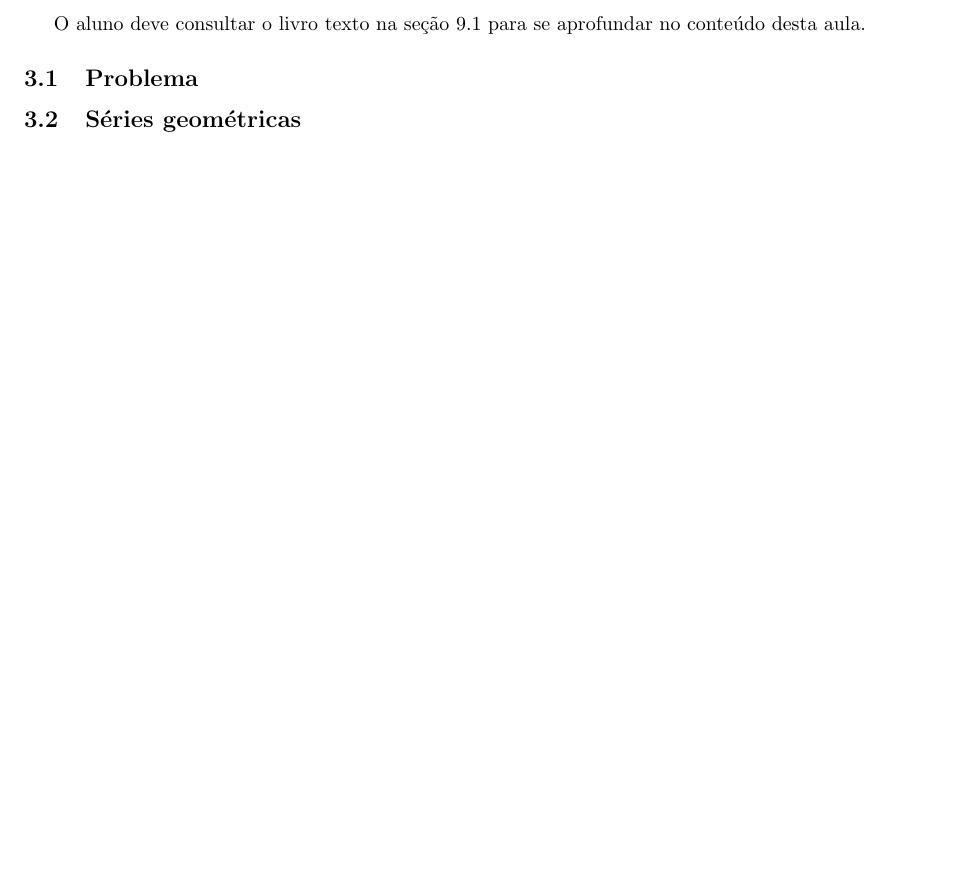
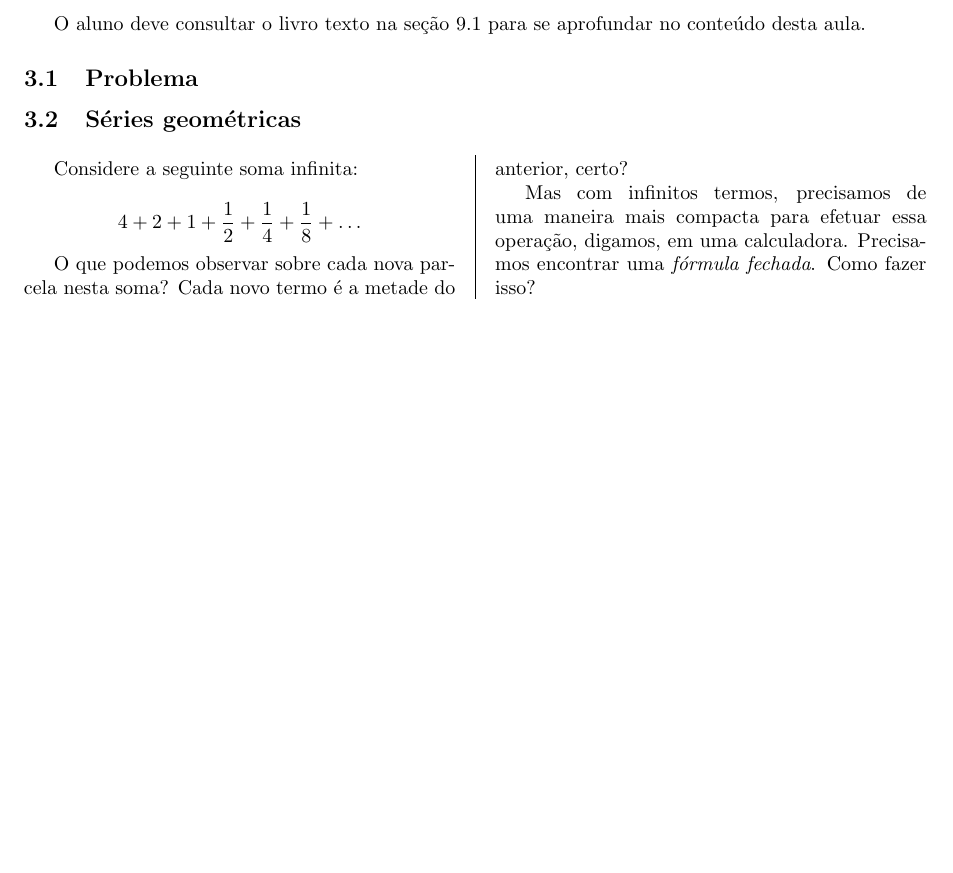
Before and after one commit to philsf/Series, a LaTeX document (Notas_de_aula/Series-Geometricas.tex): part of the page, cut so that both start at the same text, the shorter picture padded with empty space. Compiled offline with pdfLaTeX.

Commit message:
* Notas_de_aula/Series-Geometricas.tex: Início do texto

```diff
--- a/Notas_de_aula/Series-Geometricas.tex
+++ b/Notas_de_aula/Series-Geometricas.tex
@@ -112,5 +112,20 @@ no conteúdo desta aula.
 
 \subsection{Séries geométricas}
 
+\begin{multicols}{2}
+Considere a seguinte soma infinita:
 
+\begin{displaymath}
+  4+ 2+ 1+ \frac{1}{2} +\frac{1}{4} + \frac{1}{8} + \ldots
+\end{displaymath}
+
+O que podemos observar sobre cada nova parcela nesta soma? Cada novo
+termo é a metade do anterior, certo?
+
+Mas com infinitos termos, precisamos de uma maneira mais compacta para
+efetuar essa operação, digamos, em uma calculadora. Precisamos
+encontrar uma {\em fórmula fechada}. Como fazer isso?
+
+
+\end{multicols}
 \end{document}
```
